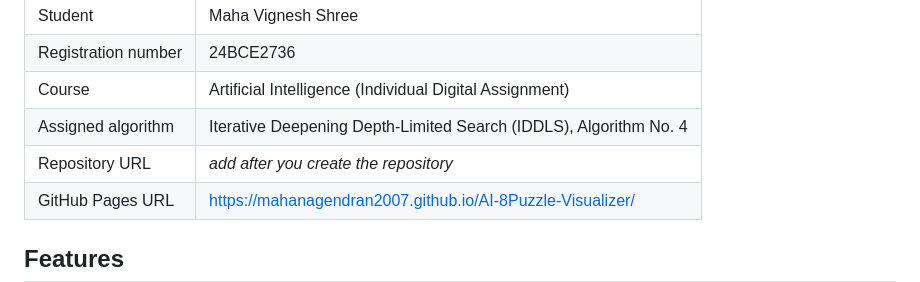
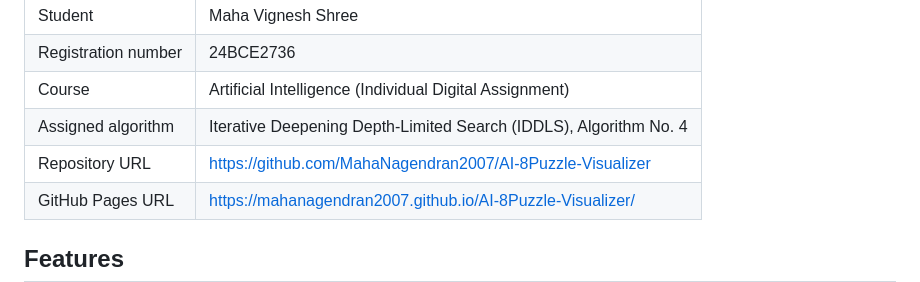
Before and after one commit to MahaNagendran2007/AI-8Puzzle-Visualizer, a Markdown page: README.md, the part around the change. Rendered like a GitHub page.

```diff
--- a/README.md
+++ b/README.md
@@ -8,7 +8,7 @@ Interactive 8-Puzzle solver that uses **Iterative Deepening Depth-Limited Search
 | Registration number | 24BCE2736 |
 | Course | Artificial Intelligence (Individual Digital Assignment) |
 | Assigned algorithm | Iterative Deepening Depth-Limited Search (IDDLS), Algorithm No. 4 |
-| Repository URL | _add after you create the repository_ |
+| Repository URL | https://github.com/MahaNagendran2007/AI-8Puzzle-Visualizer |
 | GitHub Pages URL | https://mahanagendran2007.github.io/AI-8Puzzle-Visualizer/ |
 
 ## Features
```
